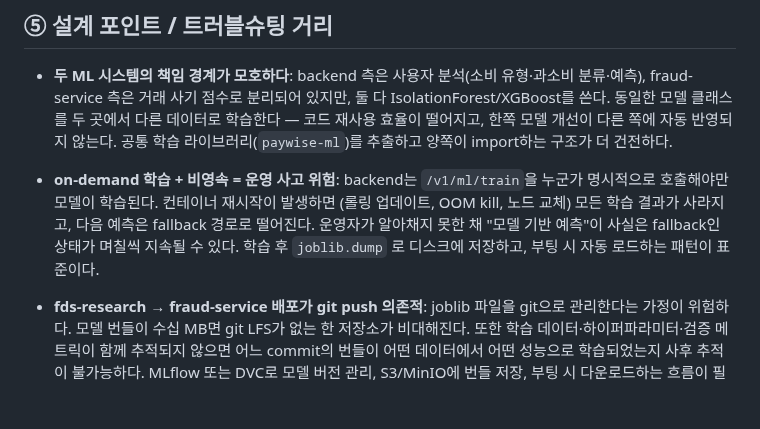
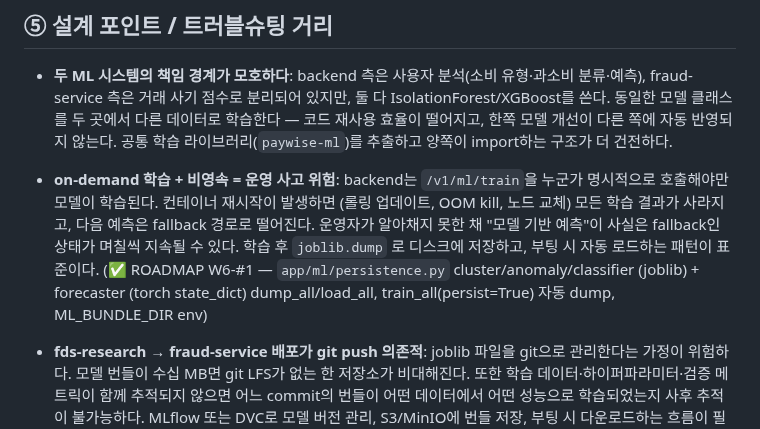
Before and after one commit to kerbosalstjidentity-spec/cap_stone, a Markdown page: docs/blog/20_모델_학습_파이프라인.md, the part around the change. Drawn GitHub-style; blank space fills up the shorter version.

Commit message:
docs(W6-#1): 블로그 ROADMAP 마커 추가

```diff
--- a/docs/blog/20_모델_학습_파이프라인.md
+++ b/docs/blog/20_모델_학습_파이프라인.md
@@ -195,7 +195,7 @@ K-Means는 클러스터 수보다 샘플이 적으면 fit 자체가 실패한다
 
 - **두 ML 시스템의 책임 경계가 모호하다**: backend 측은 사용자 분석(소비 유형·과소비 분류·예측), fraud-service 측은 거래 사기 점수로 분리되어 있지만, 둘 다 IsolationForest/XGBoost를 쓴다. 동일한 모델 클래스를 두 곳에서 다른 데이터로 학습한다 — 코드 재사용 효율이 떨어지고, 한쪽 모델 개선이 다른 쪽에 자동 반영되지 않는다. 공통 학습 라이브러리(`paywise-ml`)를 추출하고 양쪽이 import하는 구조가 더 건전하다.
 
-- **on-demand 학습 + 비영속 = 운영 사고 위험**: backend는 `/v1/ml/train`을 누군가 명시적으로 호출해야만 모델이 학습된다. 컨테이너 재시작이 발생하면 (롤링 업데이트, OOM kill, 노드 교체) 모든 학습 결과가 사라지고, 다음 예측은 fallback 경로로 떨어진다. 운영자가 알아채지 못한 채 "모델 기반 예측"이 사실은 fallback인 상태가 며칠씩 지속될 수 있다. 학습 후 `joblib.dump` 로 디스크에 저장하고, 부팅 시 자동 로드하는 패턴이 표준이다.
+- **on-demand 학습 + 비영속 = 운영 사고 위험**: backend는 `/v1/ml/train`을 누군가 명시적으로 호출해야만 모델이 학습된다. 컨테이너 재시작이 발생하면 (롤링 업데이트, OOM kill, 노드 교체) 모든 학습 결과가 사라지고, 다음 예측은 fallback 경로로 떨어진다. 운영자가 알아채지 못한 채 "모델 기반 예측"이 사실은 fallback인 상태가 며칠씩 지속될 수 있다. 학습 후 `joblib.dump` 로 디스크에 저장하고, 부팅 시 자동 로드하는 패턴이 표준이다. (✅ ROADMAP W6-#1 — `app/ml/persistence.py` cluster/anomaly/classifier (joblib) + forecaster (torch state_dict) dump_all/load_all, train_all(persist=True) 자동 dump, ML_BUNDLE_DIR env)
 
 - **fds-research → fraud-service 배포가 git push 의존적**: joblib 파일을 git으로 관리한다는 가정이 위험하다. 모델 번들이 수십 MB면 git LFS가 없는 한 저장소가 비대해진다. 또한 학습 데이터·하이퍼파라미터·검증 메트릭이 함께 추적되지 않으면 어느 commit의 번들이 어떤 데이터에서 어떤 성능으로 학습되었는지 사후 추적이 불가능하다. MLflow 또는 DVC로 모델 버전 관리, S3/MinIO에 번들 저장, 부팅 시 다운로드하는 흐름이 필요하다.
 
```
